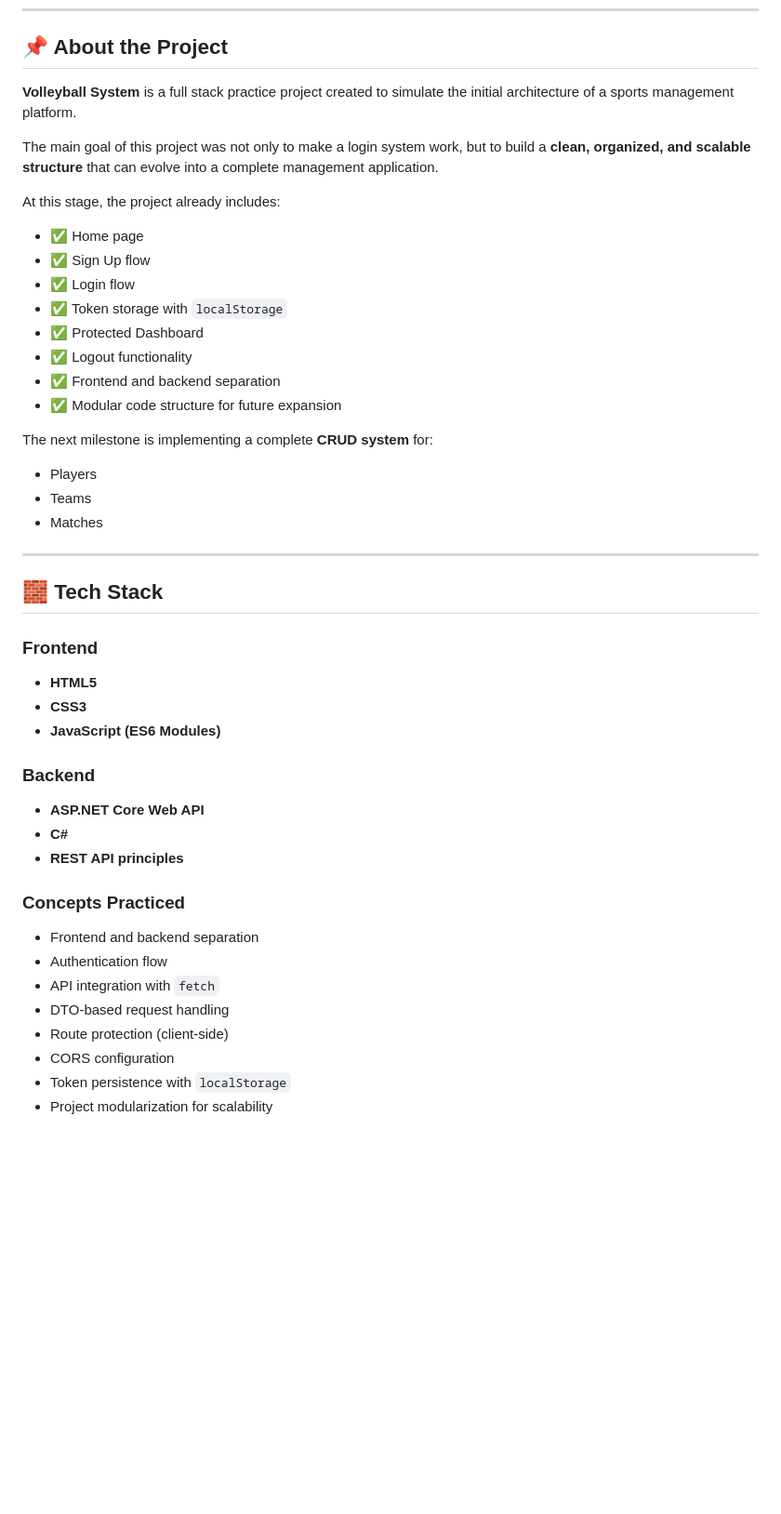
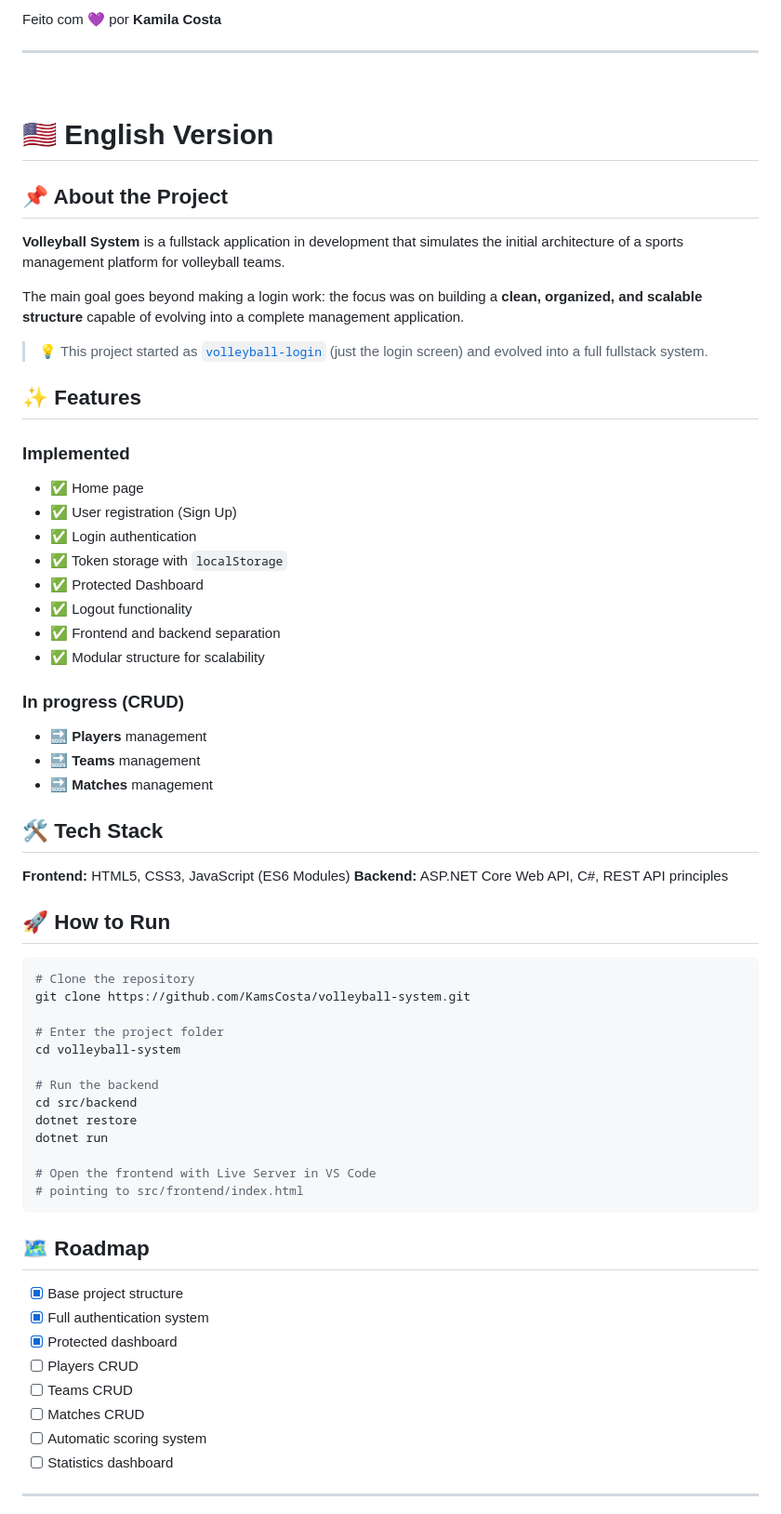
Before and after one commit to KamsCosta/volleyball-system, a Markdown page: README.md, the part around one of its changes. Shown at 93% size. Drawn GitHub-style; blank space fills up the shorter version.

Commit message:
Revise README with project updates and badges
Updated README.md to include new features, badges, and project details in both Portuguese and English.

````diff
--- a/README.md
+++ b/README.md
@@ -16,47 +202,69 @@
+Feito com 💜 por **Kamila Costa**
+
+---
+
+<br>
+
+# 🇺🇸 English Version
+
 ## 📌 About the Project
 
-**Volleyball System** is a full stack practice project created to simulate the initial architecture of a sports management platform.
+**Volleyball System** is a fullstack application in development that simulates the initial architecture of a sports management platform for volleyball teams.
 
-The main goal of this project was not only to make a login system work, but to build a **clean, organized, and scalable structure** that can evolve into a complete management application.
+The main goal goes beyond making a login work: the focus was on building a **clean, organized, and scalable structure** capable of evolving into a complete management application.
 
-At this stage, the project already includes:
+> 💡 This project started as [`volleyball-login`](https://github.com/KamsCosta/volleyball-login) (just the login screen) and evolved into a full fullstack system.
 
+## ✨ Features
+
+### Implemented
 - ✅ Home page
-- ✅ Sign Up flow
-- ✅ Login flow
+- ✅ User registration (Sign Up)
+- ✅ Login authentication
 - ✅ Token storage with `localStorage`
 - ✅ Protected Dashboard
 - ✅ Logout functionality
 - ✅ Frontend and backend separation
-- ✅ Modular code structure for future expansion
+- ✅ Modular structure for scalability
 
-The next milestone is implementing a complete **CRUD system** for:
+### In progress (CRUD)
+- 🔜 **Players** management
+- 🔜 **Teams** management
+- 🔜 **Matches** management
 
-- Players
-- Teams
-- Matches
+## 🛠️ Tech Stack
+
+**Frontend:** HTML5, CSS3, JavaScript (ES6 Modules)
+**Backend:** ASP.NET Core Web API, C#, REST API principles
+
+## 🚀 How to Run
+
+```bash
+# Clone the repository
+git clone https://github.com/KamsCosta/volleyball-system.git
+
+# Enter the project folder
+cd volleyball-system
+
+# Run the backend
+cd src/backend
+dotnet restore
+dotnet run
+
+# Open the frontend with Live Server in VS Code
+# pointing to src/frontend/index.html
+```
+
+## 🗺️ Roadmap
+
+- [x] Base project structure
+- [x] Full authentication system
+- [x] Protected dashboard
+- [ ] Players CRUD
+- [ ] Teams CRUD
+- [ ] Matches CRUD
+- [ ] Automatic scoring system
+- [ ] Statistics dashboard
 
 ---
 
-## 🧱 Tech Stack
-
-### Frontend
-- **HTML5**
-- **CSS3**
-- **JavaScript (ES6 Modules)**
-
-### Backend
-- **ASP.NET Core Web API**
-- **C#**
-- **REST API principles**
-
-### Concepts Practiced
-- Frontend and backend separation
-- Authentication flow
-- API integration with `fetch`
-- DTO-based request handling
-- Route protection (client-side)
-- CORS configuration
-- Token persistence with `localStorage`
-- Project modularization for scalability
-
````
Also changed, not shown: other parts of README.md (+193 -59 lines).
